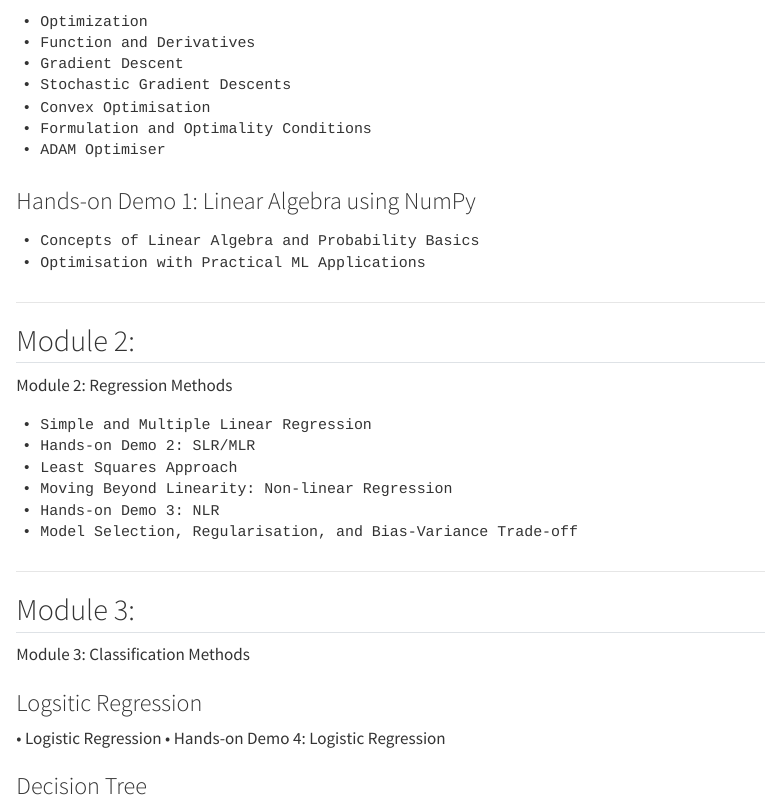
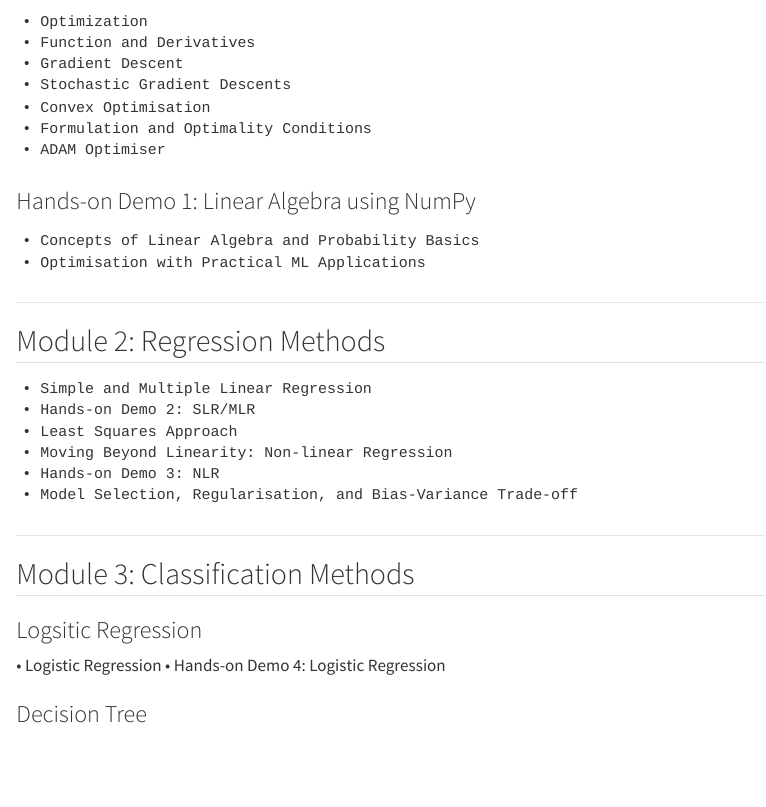
Before and after one commit to hydrosenselab/AIMLWebsite, a Quarto document (content.qmd): the page in a window 1100 px wide, from 700 px down. Rendered offline with R 4.5, knitr and Pandoc in place of Quarto, with nearby package versions.

Commit message:
Added content

```diff
--- a/content.qmd
+++ b/content.qmd
@@ -43,8 +43,7 @@ title: "Course Content"
 
 ---
 
-## Module 2:
-Module 2: Regression Methods
+## Module 2: Regression Methods
 
     • Simple and Multiple Linear Regression
     • Hands-on Demo 2: SLR/MLR
@@ -55,8 +54,7 @@ Module 2: Regression Methods
 
 ---
 
-## Module 3:
-Module 3: Classification Methods
+## Module 3: Classification Methods
 
 ### Logsitic Regression
 • Logistic Regression
```
Also changed, not shown: 1 other file.
